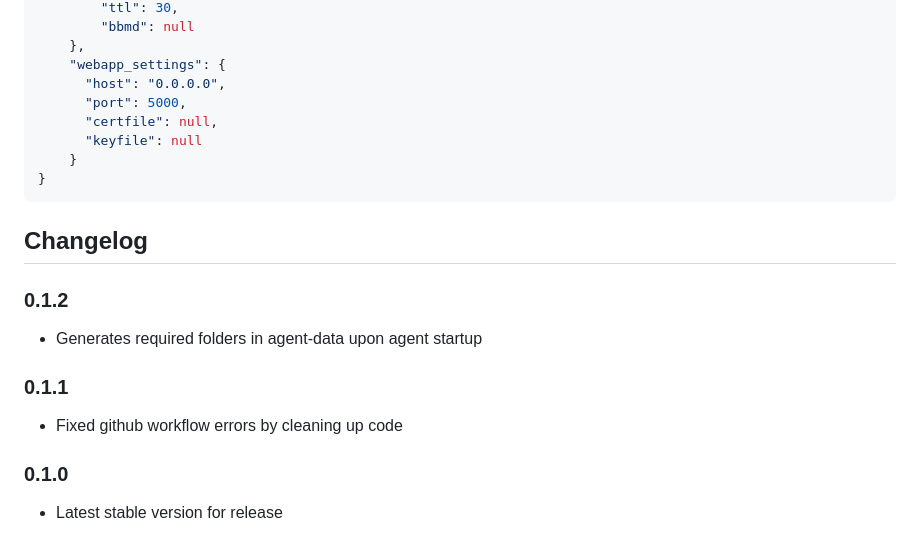
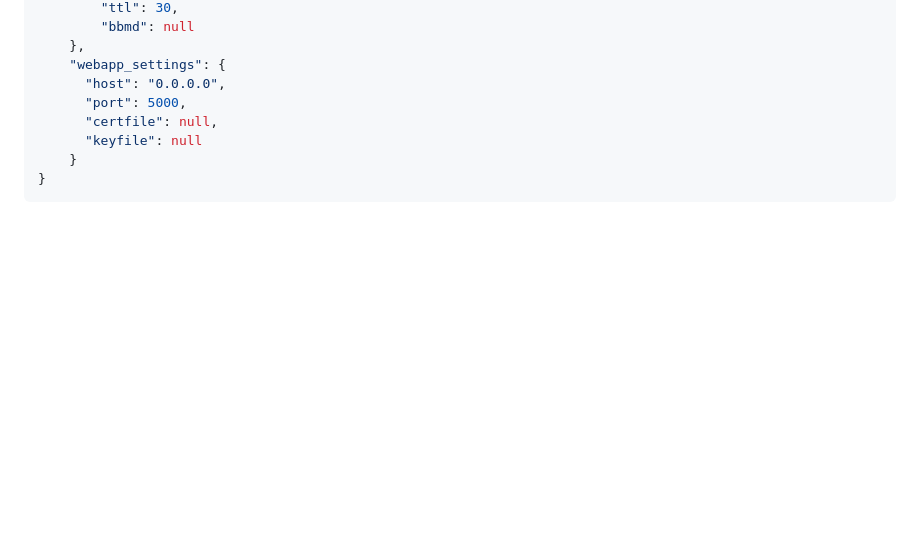
Before and after one commit to ACE-IoT-Solutions/grasshopper, a Markdown page: README.md, the part around the change. GitHub-like rendering; blank space fills up the shorter version.

````diff
--- a/README.md
+++ b/README.md
@@ -173,16 +173,3 @@ A sample configuration file is provided in the repository. The config file is a
     }
 }
 ```
-## Changelog
-
-### 0.1.2
-
-  - Generates required folders in agent-data upon agent startup
-
-### 0.1.1
-
-  - Fixed github workflow errors by cleaning up code
-
-### 0.1.0
-
-  - Latest stable version for release
````
Also changed, not shown: CHANGELOG.md (added, +41 -0 lines).
